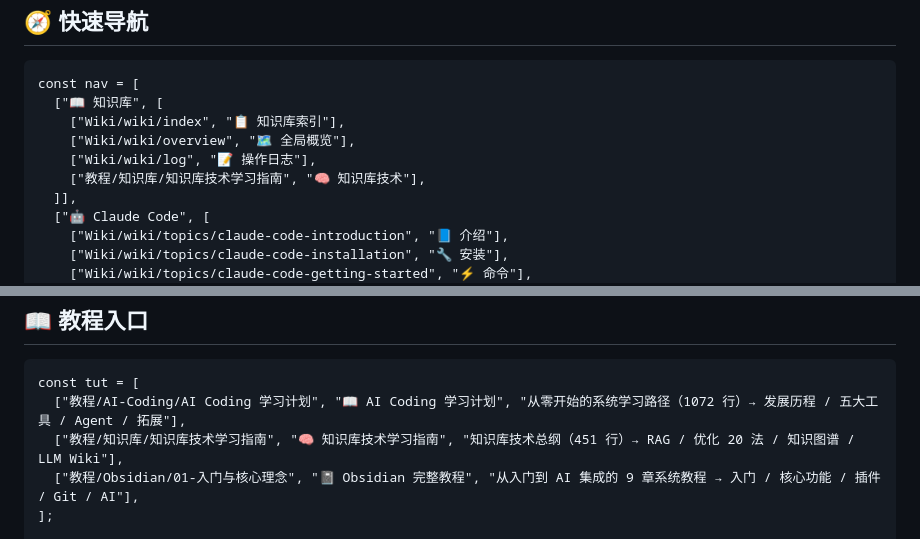
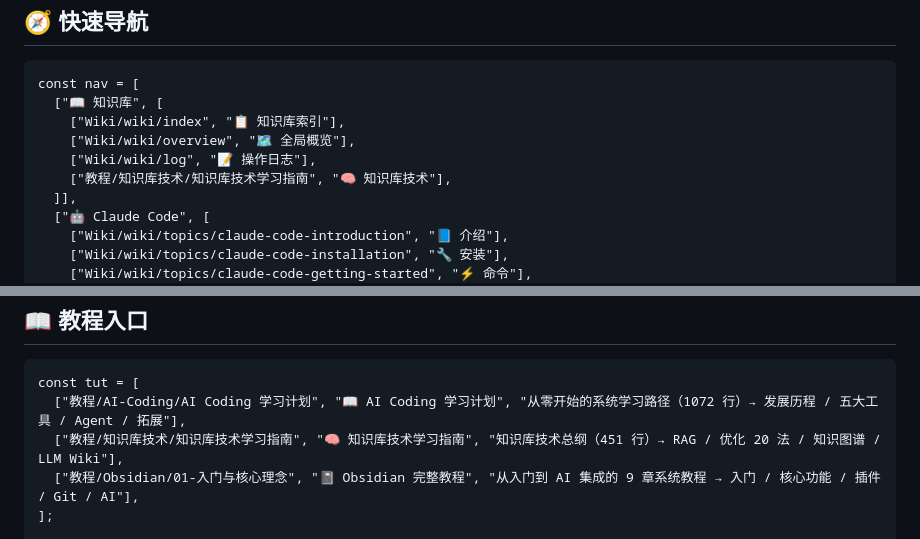
Before and after one commit to F1nnCheung/Wiki-Vault, a Markdown page: Home Page.md, 2 parts joined by grey strips. GitHub-like rendering.

Commit message:
vault backup: 2026-05-29 08:51:56

````diff
--- a/Home Page.md
+++ b/Home Page.md
@@ -62,7 +62,7 @@ const nav = [
     ["Wiki/wiki/index", "📋 知识库索引"],
     ["Wiki/wiki/overview", "🗺️ 全局概览"],
     ["Wiki/wiki/log", "📝 操作日志"],
-    ["教程/知识库/知识库技术学习指南", "🧠 知识库技术"],
+    ["教程/知识库技术/知识库技术学习指南", "🧠 知识库技术"],
   ]],
   ["🤖 Claude Code", [
     ["Wiki/wiki/topics/claude-code-introduction", "📘 介绍"],
@@ -133,7 +133,7 @@ LIMIT 10
 ```dataviewjs
 const tut = [
   ["教程/AI-Coding/AI Coding 学习计划", "📖 AI Coding 学习计划", "从零开始的系统学习路径（1072 行）→ 发展历程 / 五大工具 / Agent / 拓展"],
-  ["教程/知识库/知识库技术学习指南", "🧠 知识库技术学习指南", "知识库技术总纲（451 行）→ RAG / 优化 20 法 / 知识图谱 / LLM Wiki"],
+  ["教程/知识库技术/知识库技术学习指南", "🧠 知识库技术学习指南", "知识库技术总纲（451 行）→ RAG / 优化 20 法 / 知识图谱 / LLM Wiki"],
   ["教程/Obsidian/01-入门与核心理念", "📓 Obsidian 完整教程", "从入门到 AI 集成的 9 章系统教程 → 入门 / 核心功能 / 插件 / Git / AI"],
 ];
 
````
